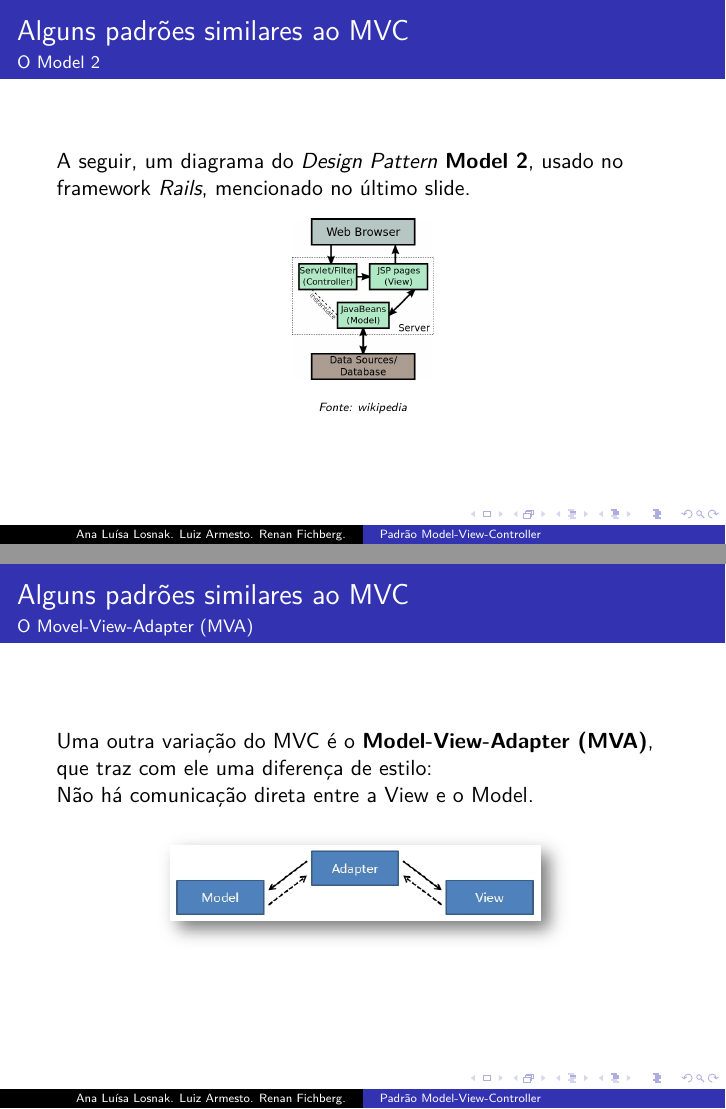
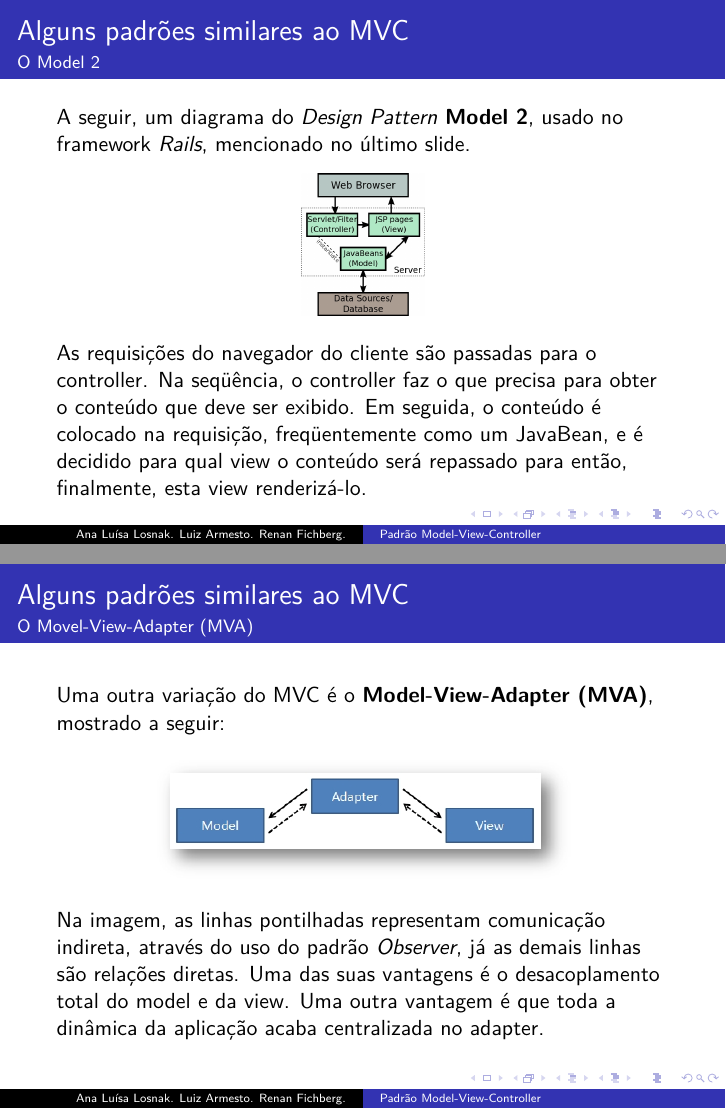
Before and after one commit to Fichberg/MVC-Presentation, LaTeX slides (MVC-Presentation.tex): pages 12 and 14 of 16, joined at a grey line. Compiled offline with pdfLaTeX.

Commit message:
Added explanation for the many patterns derived from the MVC.

```diff
--- a/MVC-Presentation.tex
+++ b/MVC-Presentation.tex
@@ -113,13 +113,13 @@
 \begin{frame}
 \frametitle{Alguns padrões similares ao MVC}
 \framesubtitle{O Model 2}
-	A seguir, um diagrama do \textit{Design Pattern} \textbf{Model 2}, usado no framework \textit{Rails}, mencionado no último slide.\\
+	A seguir, um diagrama do \textit{Design Pattern} \textbf{Model 2}, usado no framework \textit{Rails}, mencionado no último slide.
 	\begin{center}
-		\includegraphics[scale=0.2]{Model2.jpg}
+		\includegraphics[scale=0.175]{Model2.jpg}
 	\end{center}
-	\begin{center}
-		\tiny{\textit{Fonte: wikipedia}}
-	\end{center}
+	As requisições do navegador do cliente são passadas para o controller. Na seqüência, o controller faz o que precisa para obter o conteúdo que deve ser exibido.
+	Em seguida, o conteúdo é colocado na requisição, freqüentemente como um JavaBean, e é decidido para qual view o conteúdo será repassado para então, finalmente, esta
+	view renderizá-lo.
 \end{frame}
 
 \begin{frame}
@@ -135,11 +136,12 @@
 \begin{frame}
 \frametitle{Alguns padrões similares ao MVC}
 \framesubtitle{O Movel-View-Adapter (MVA)}
-	Uma outra variação do MVC é o \textbf{Model-View-Adapter (MVA)}, que traz com ele uma diferença de estilo:\\
-	Não há comunicação direta entre a View e o Model.
+	Uma outra variação do MVC é o \textbf{Model-View-Adapter (MVA)}, mostrado a seguir:
 	\begin{center}
 		\includegraphics[scale=0.4]{MVA.jpg}
 	\end{center}
+	Na imagem, as linhas pontilhadas representam comunicação indireta, através do uso do padrão \textit{Observer}, já as demais linhas são relações diretas.
+	Uma das suas vantagens é o desacoplamento total do model e da view. Uma outra vantagem é que toda a dinâmica da aplicação acaba centralizada no adapter.
 \end{frame}
 
 \begin{frame}
```
Also changed, not shown: MVC-Presentation.tex (7 more changed lines).
